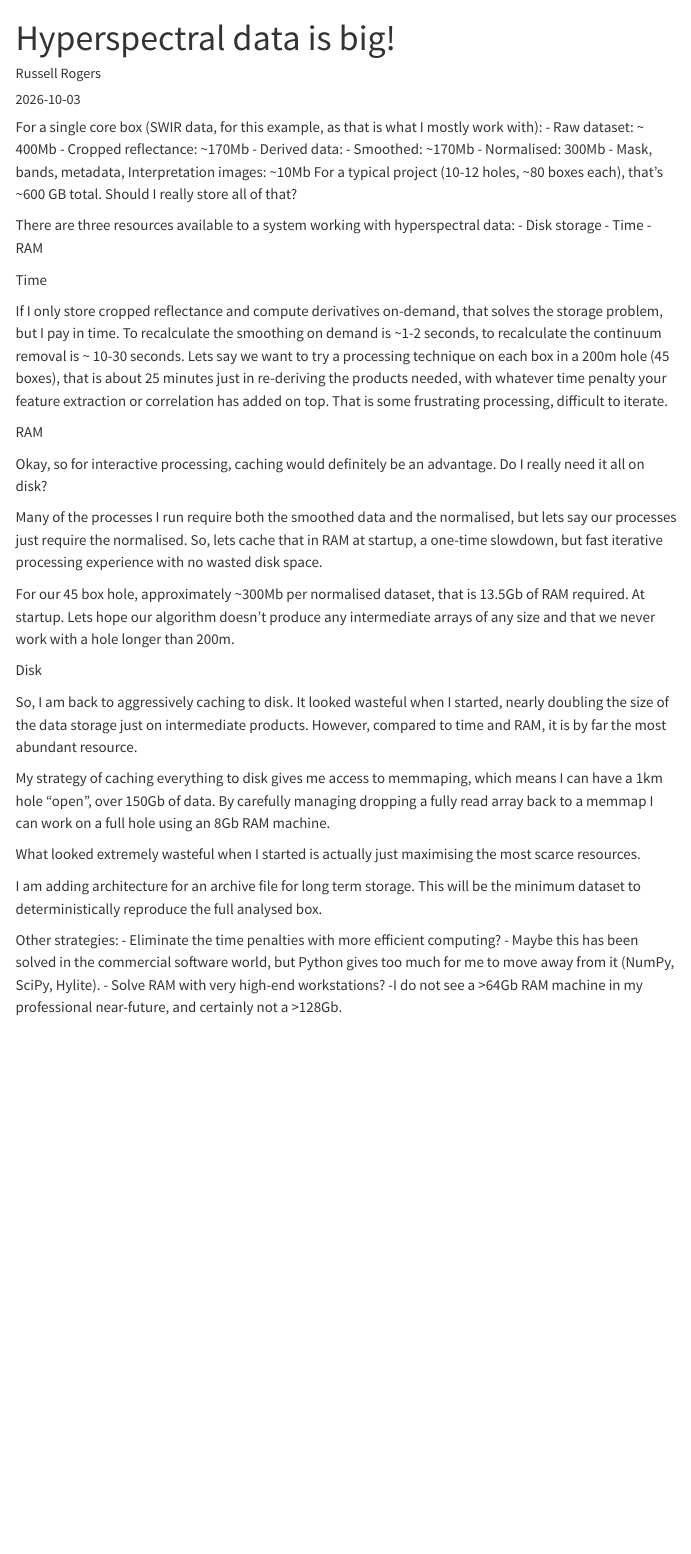
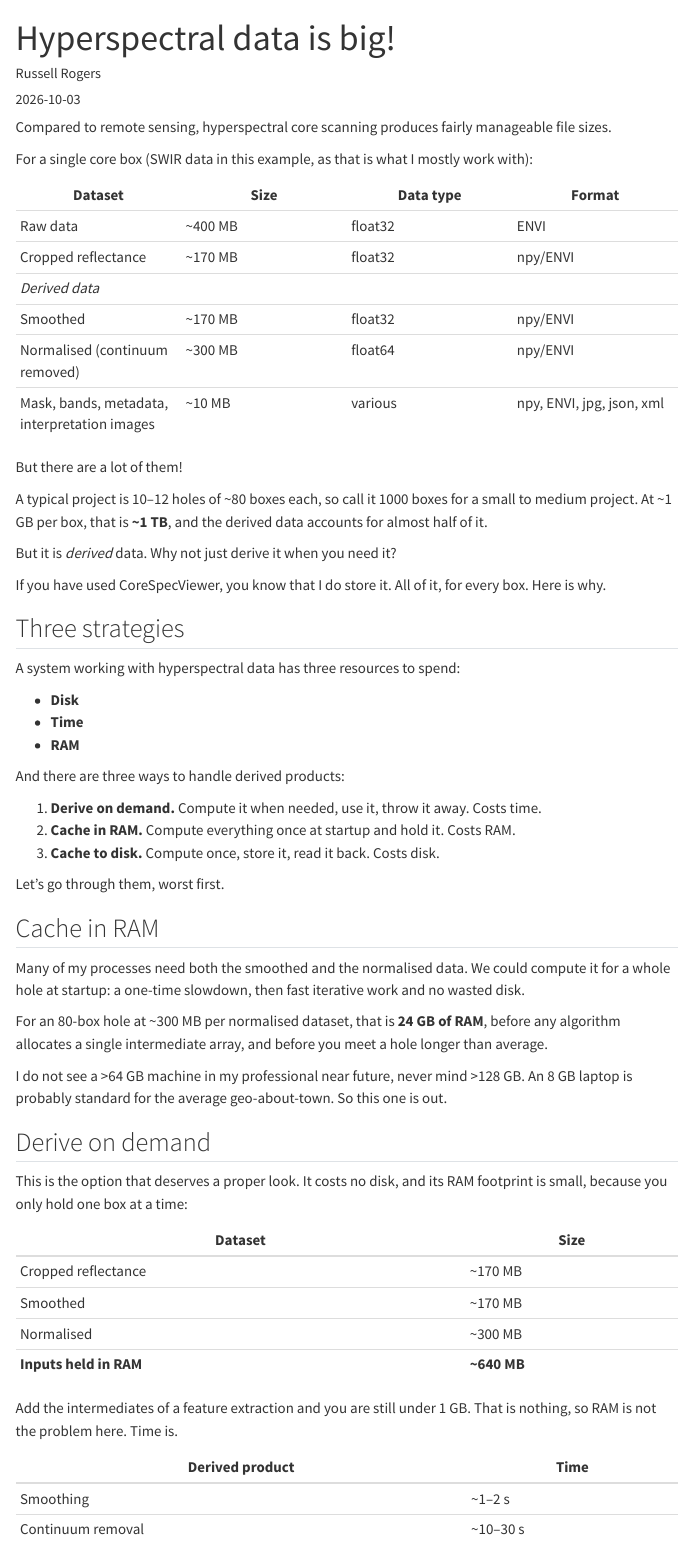
Before and after one commit to Russjas/russjas.github.io, a Quarto document (notes/hyperspectra-data-big.qmd): the page in a window 1100 px wide, from its top. Rendered offline with R 4.5, knitr and Pandoc in place of Quarto, with nearby package versions; menus at the side of the page are left out.

Commit message:
new note

```diff
--- a/notes/hyperspectra-data-big.qmd
+++ b/notes/hyperspectra-data-big.qmd
@@ -1,5 +1,5 @@
 ---
 title: "Hyperspectral data is big!"
-description: "Development trade-off in hyperspectral software"
+description: "Development trade-offs in hyperspectral software"
 author: "Russell Rogers"
 date: 2026-10-03
@@ -7,48 +7,71 @@
 categories:
   - hyperspectral
+  - CoreSpecViewer
 ---
 
-For a single core box (SWIR data, for this example, as that is what I mostly work with):
-- Raw dataset: ~ 400Mb
-- Cropped reflectance: ~170Mb
-- Derived data:
- - Smoothed: ~170Mb
- - Normalised: 300Mb
- - Mask, bands, metadata, Interpretation images: ~10Mb
-For a typical project (10-12 holes, ~80 boxes each), that's ~600 GB total. Should I really store all of that?
+Compared to remote sensing, hyperspectral core scanning produces fairly manageable file sizes.
 
-There are three resources available to a system working with hyperspectral data:
-- Disk storage
-- Time
-- RAM
+For a single core box (SWIR data in this example, as that is what I mostly work with):
 
-Time
+| Dataset | Size | Data type | Format |
+|---|---|---|---|
+| Raw data | ~400 MB | float32 | ENVI |
+| Cropped reflectance | ~170 MB | float32 | npy/ENVI |
+| *Derived data* | | | |
+| Smoothed | ~170 MB | float32 | npy/ENVI |
+| Normalised (continuum removed) | ~300 MB | float64 | npy/ENVI |
+| Mask, bands, metadata, interpretation images | ~10 MB | various | npy, ENVI, jpg, json, xml |
 
-If I only store cropped reflectance and compute derivatives on-demand, that solves the storage problem, but I pay in time.
-To recalculate the smoothing on demand is ~1-2 seconds, to recalculate the continuum removal is ~ 10-30 seconds.
-Lets say we want to try a processing technique on each box in a 200m hole (45 boxes), that is about 25 minutes just in re-deriving the products needed, with whatever time penalty your feature extraction or correlation has added on top.
-That is some frustrating processing, difficult to iterate.
+But there are a lot of them!
 
-RAM
+A typical project is 10–12 holes of ~80 boxes each, so call it 1000 boxes for a small to medium project.
+At ~1 GB per box, that is **~1 TB**, and the derived data accounts for almost half of it.
 
-Okay, so for interactive processing, caching would definitely be an advantage. Do I really need it all on disk?
+But it is *derived* data. Why not just derive it when you need it?
 
-Many of the processes I run require both the smoothed data and the normalised, but lets say our processes just require the normalised. So, lets cache that in RAM at startup, a one-time slowdown, but fast iterative processing experience with no wasted disk space.
+If you have used CoreSpecViewer, you know that I do store it. All of it, for every box. Here is why.
 
-For our 45 box hole, approximately ~300Mb per normalised dataset, that is 13.5Gb of RAM required. At startup. Lets hope our algorithm doesn’t produce any intermediate arrays of any size and that we never work with a hole longer than 200m.
+## Three strategies
 
-Disk
+A system working with hyperspectral data has three resources to spend:
 
-So, I am back to aggressively caching to disk. It looked wasteful when I started, nearly doubling the size of the data storage just on intermediate products. However, compared to time and RAM, it is by far the most abundant resource.
+- **Disk**
+- **Time**
+- **RAM**
 
-My strategy of caching everything to disk gives me access to memmaping, which means I can have a 1km hole “open”, over 150Gb of data. By carefully managing dropping a fully read array back to a memmap I can work on a full hole using an 8Gb RAM machine.
+And there are three ways to handle derived products:
 
-What looked extremely wasteful when I started is actually just maximising the most scarce resources.
+1. **Derive on demand.** Compute it when needed, use it, throw it away. Costs time.
+2. **Cache in RAM.** Compute everything once at startup and hold it. Costs RAM.
+3. **Cache to disk.** Compute once, store it, read it back. Costs disk.
 
-I am adding architecture for an archive file for long term storage. This will be the minimum dataset to deterministically reproduce the full analysed box.
+Let's go through them, worst first.
 
-Other strategies:
-- Eliminate the time penalties with more efficient computing?
- - Maybe this has been solved in the commercial software world, but Python gives too much for me to move away from it (NumPy, SciPy, Hylite).
-- Solve RAM with very high-end workstations?
- -I do not see a >64Gb RAM machine in my professional near-future, and certainly not a >128Gb.
+## Cache in RAM
+
+Many of my processes need both the smoothed and the normalised data.
+We could compute it for a whole hole at startup: a one-time slowdown, then fast iterative work and no wasted disk.
+
+For an 80-box hole at ~300 MB per normalised dataset, that is **24 GB of RAM**, before any algorithm allocates a single intermediate array,
+and before you meet a hole longer than average.
+
+I do not see a >64 GB machine in my professional near future, never mind >128 GB.
+An 8 GB laptop is probably standard for the average geo-about-town. So this one is out.
+
+## Derive on demand
+
+This is the option that deserves a proper look. It costs no disk, and its RAM footprint is small, because you only hold one box at a time:
+
+| Dataset | Size |
+|---|---|
+| Cropped reflectance | ~170 MB |
+| Smoothed | ~170 MB |
+| Normalised | ~300 MB |
+| **Inputs held in RAM** | **~640 MB** |
+
+Add the intermediates of a feature extraction and you are still under 1 GB. That is nothing, so RAM is not the problem here. Time is.
+
+| Derived product | Time |
+|---|---|
+| Smoothing | ~1–2 s |
+| Continuum removal | ~10–30 s |
```
Also changed, not shown: notes/hyperspectra-data-big.qmd (69 more changed lines).
